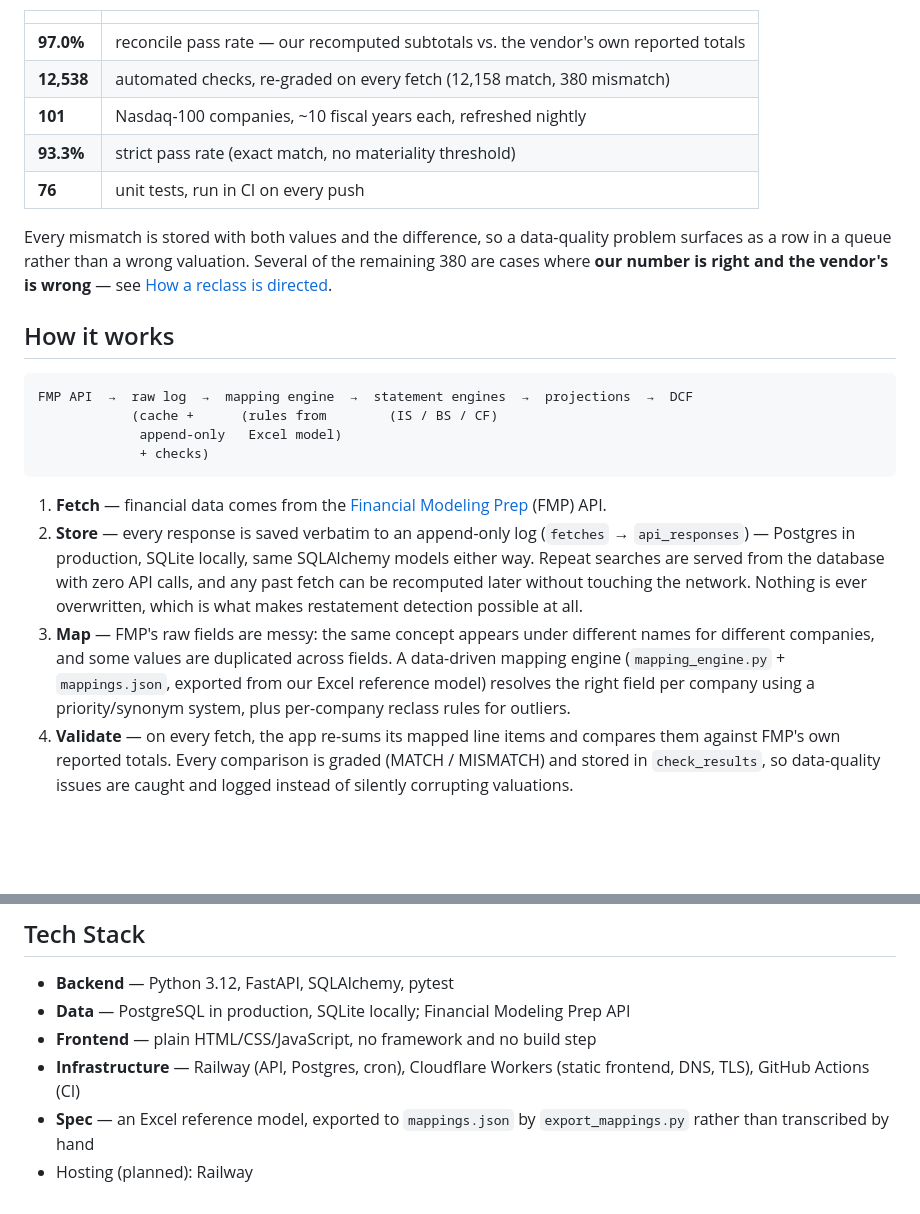
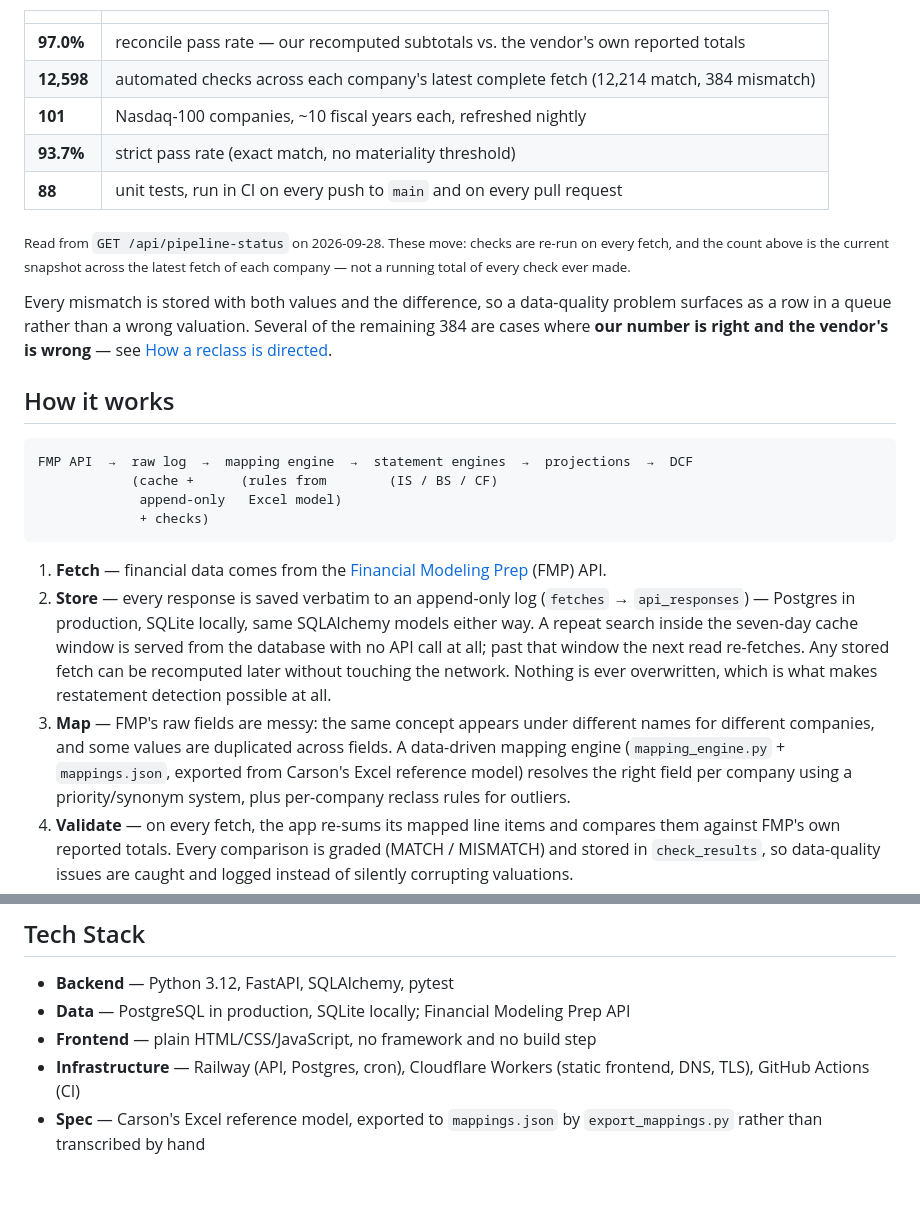
Before and after one commit to zoomshields16/fintech-project, a Markdown page: README.md, 2 parts joined by grey strips. Drawn GitHub-style; blank space fills up the shorter version.

Commit message:
Correct stale figures and over-broad claims in the README
The headline table had drifted from what the live pipeline reports, and two
claims were stated more broadly than the code supports.

- Check count 12,538 -> 12,598 (12,214 match, 384 mismatch), strict rate
  93.3% -> 93.7%, unit tests 76 -> 88. Read from GET /api/pipeline-status on
  2026-09-28 and from `pytest --collect-only`.
- "re-graded on every fetch" conflated two things. Checks ARE re-run per fetch,
  but the total is a snapshot across each company's latest complete fetch, not a
  running total. Said so, and dated the figures, since they move.
- "served from the database with zero API calls" holds on a cache hit, not on
  every read: CACHE_MAX_AGE_HOURS is 24*7, so a read past seven days re-fetches.
  Scoped the sentence to the cache window.
- CI runs on pushes to main AND on pull requests; the table only claimed pushes.
- The mapping spec comes from Carson's Excel model. "our Excel reference model"
  reads as mine in a solo repo, so it now names him, consistent with the rest of
  the README.
- Dropped a leftover "Hosting (planned): Railway" line; it has been deployed
  since August.

```diff
--- a/README.md
+++ b/README.md
@@ -18,14 +18,18 @@ pipeline treats every number it produces as a claim to be checked:
 | | |
 |---|---|
 | **97.0%** | reconcile pass rate — our recomputed subtotals vs. the vendor's own reported totals |
-| **12,538** | automated checks, re-graded on every fetch (12,158 match, 380 mismatch) |
+| **12,598** | automated checks across each company's latest complete fetch (12,214 match, 384 mismatch) |
 | **101** | Nasdaq-100 companies, ~10 fiscal years each, refreshed nightly |
-| **93.3%** | strict pass rate (exact match, no materiality threshold) |
-| **76** | unit tests, run in CI on every push |
+| **93.7%** | strict pass rate (exact match, no materiality threshold) |
+| **88** | unit tests, run in CI on every push to `main` and on every pull request |
+
+<sub>Read from `GET /api/pipeline-status` on 2026-09-28. These move: checks are
+re-run on every fetch, and the count above is the current snapshot across the
+latest fetch of each company — not a running total of every check ever made.</sub>
 
 Every mismatch is stored with both values and the difference, so a data-quality
 problem surfaces as a row in a queue rather than a wrong valuation. Several of
-the remaining 380 are cases where **our number is right and the vendor's is
+the remaining 384 are cases where **our number is right and the vendor's is
 wrong** — see [How a reclass is directed](#how-a-reclass-is-directed).
 
 <!-- TODO before calling the project done: add a screenshot of the status board.
@@ -49,14 +53,15 @@ FMP API  →  raw log  →  mapping engine  →  statement engines  →  project
    [Financial Modeling Prep](https://site.financialmodelingprep.com/) (FMP) API.
 2. **Store** — every response is saved verbatim to an append-only log
    (`fetches` → `api_responses`) — Postgres in production, SQLite locally, same
-   SQLAlchemy models either way. Repeat searches are served from the database
-   with zero API calls, and any past fetch can be recomputed later without
+   SQLAlchemy models either way. A repeat search inside the seven-day cache
+   window is served from the database with no API call at all; past that window
+   the next read re-fetches. Any stored fetch can be recomputed later without
    touching the network. Nothing is ever overwritten, which is what makes
    restatement detection possible at all.
 3. **Map** — FMP's raw fields are messy: the same concept appears under
    different names for different companies, and some values are duplicated
    across fields. A data-driven mapping engine (`mapping_engine.py` +
-   `mappings.json`, exported from our Excel reference model) resolves the right
+   `mappings.json`, exported from Carson's Excel reference model) resolves the right
    field per company using a priority/synonym system, plus per-company reclass
    rules for outliers.
 4. **Validate** — on every fetch, the app re-sums its mapped line items and
@@ -380,6 +385,5 @@ haven't noticed:
 - **Frontend** — plain HTML/CSS/JavaScript, no framework and no build step
 - **Infrastructure** — Railway (API, Postgres, cron), Cloudflare Workers (static
   frontend, DNS, TLS), GitHub Actions (CI)
-- **Spec** — an Excel reference model, exported to `mappings.json` by
+- **Spec** — Carson's Excel reference model, exported to `mappings.json` by
   `export_mappings.py` rather than transcribed by hand
-- Hosting (planned): Railway
```
